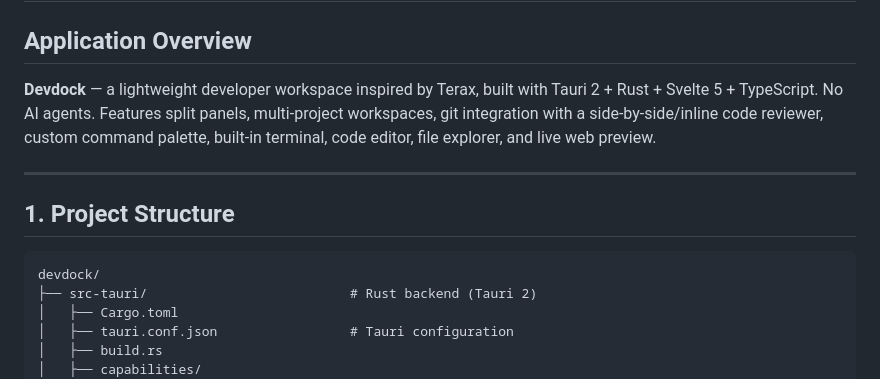
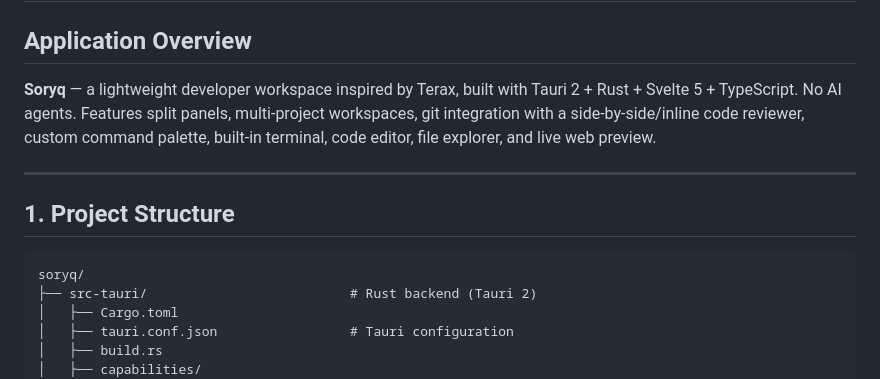
Before and after one commit to Samuel00098/soryq, a Markdown page: ARCHITECTURE.md, the part around the change. Drawn GitHub-style.

Commit message:
Rename Devdock to Soryq in architecture document

````diff
--- a/ARCHITECTURE.md
+++ b/ARCHITECTURE.md
@@ -2,14 +2,14 @@
 
 ## Application Overview
 
-**Devdock** — a lightweight developer workspace inspired by Terax, built with Tauri 2 + Rust + Svelte 5 + TypeScript. No AI agents. Features split panels, multi-project workspaces, git integration with a side-by-side/inline code reviewer, custom command palette, built-in terminal, code editor, file explorer, and live web preview.
+**Soryq** — a lightweight developer workspace inspired by Terax, built with Tauri 2 + Rust + Svelte 5 + TypeScript. No AI agents. Features split panels, multi-project workspaces, git integration with a side-by-side/inline code reviewer, custom command palette, built-in terminal, code editor, file explorer, and live web preview.
 
 ---
 
 ## 1. Project Structure
 
 ```
-devdock/
+soryq/
 ├── src-tauri/                          # Rust backend (Tauri 2)
 │   ├── Cargo.toml
 │   ├── tauri.conf.json                 # Tauri configuration
````
